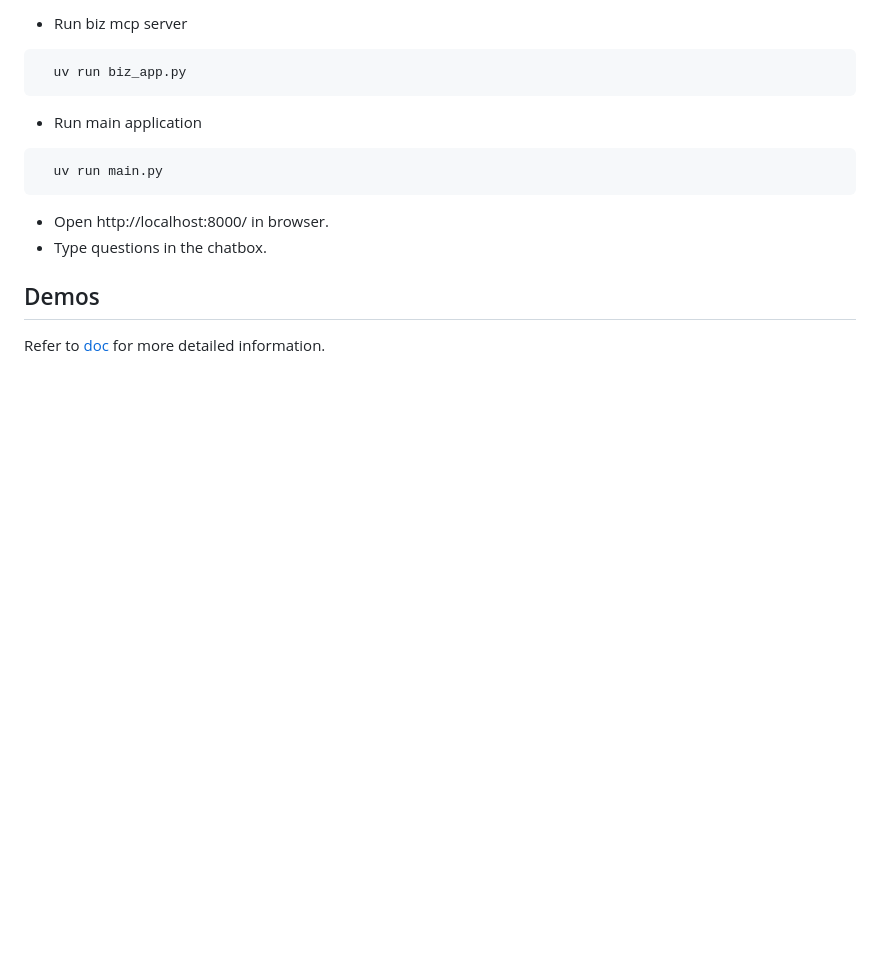
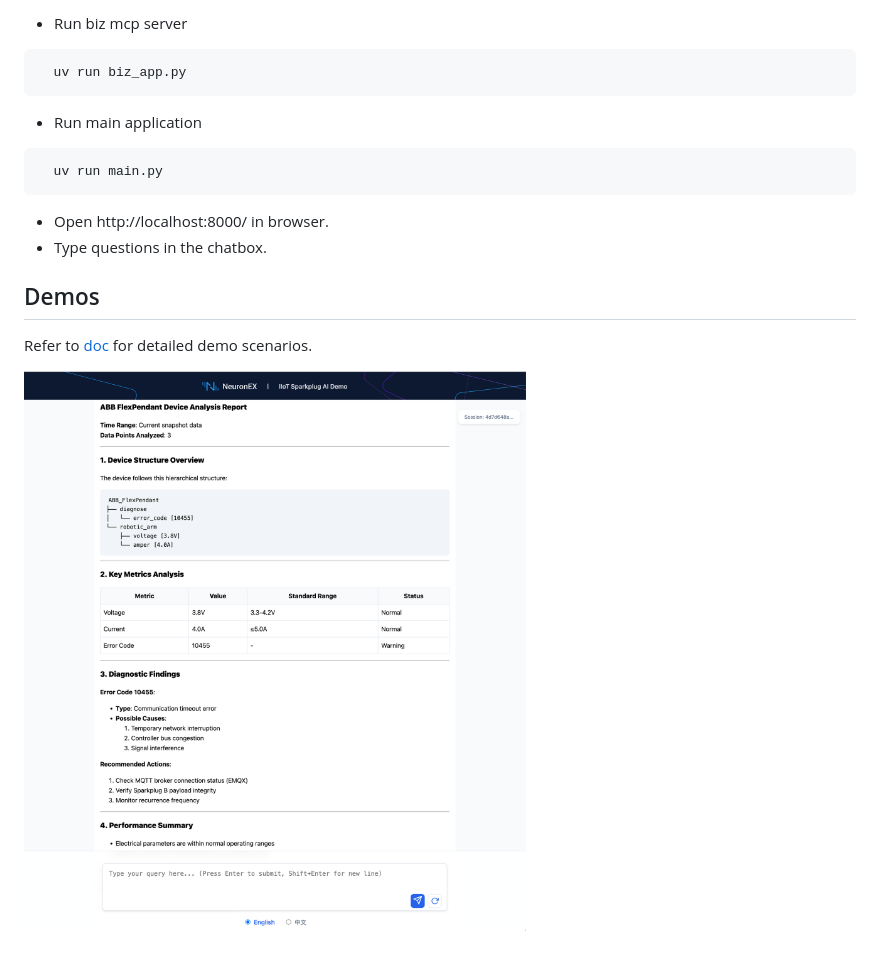
Before and after one commit to emqx/spb-demo, a Markdown page: README.md, the part around the change. GitHub-like rendering; pictures changed too: docs/ui_1.png (added); blank space fills up the shorter version.

Commit message:
doc: add screen_shot

```diff
--- a/README.md
+++ b/README.md
@@ -48,4 +48,6 @@ Please refer to [software preparation](docs/software.md).
 - Type questions in the chatbox.
 
 ## Demos
-Refer to [doc](docs/demo_scenario.md) for more detailed information.
+Refer to [doc](docs/demo_scenario.md) for detailed demo scenarios.
+
+![](docs/ui_1.png)
```
